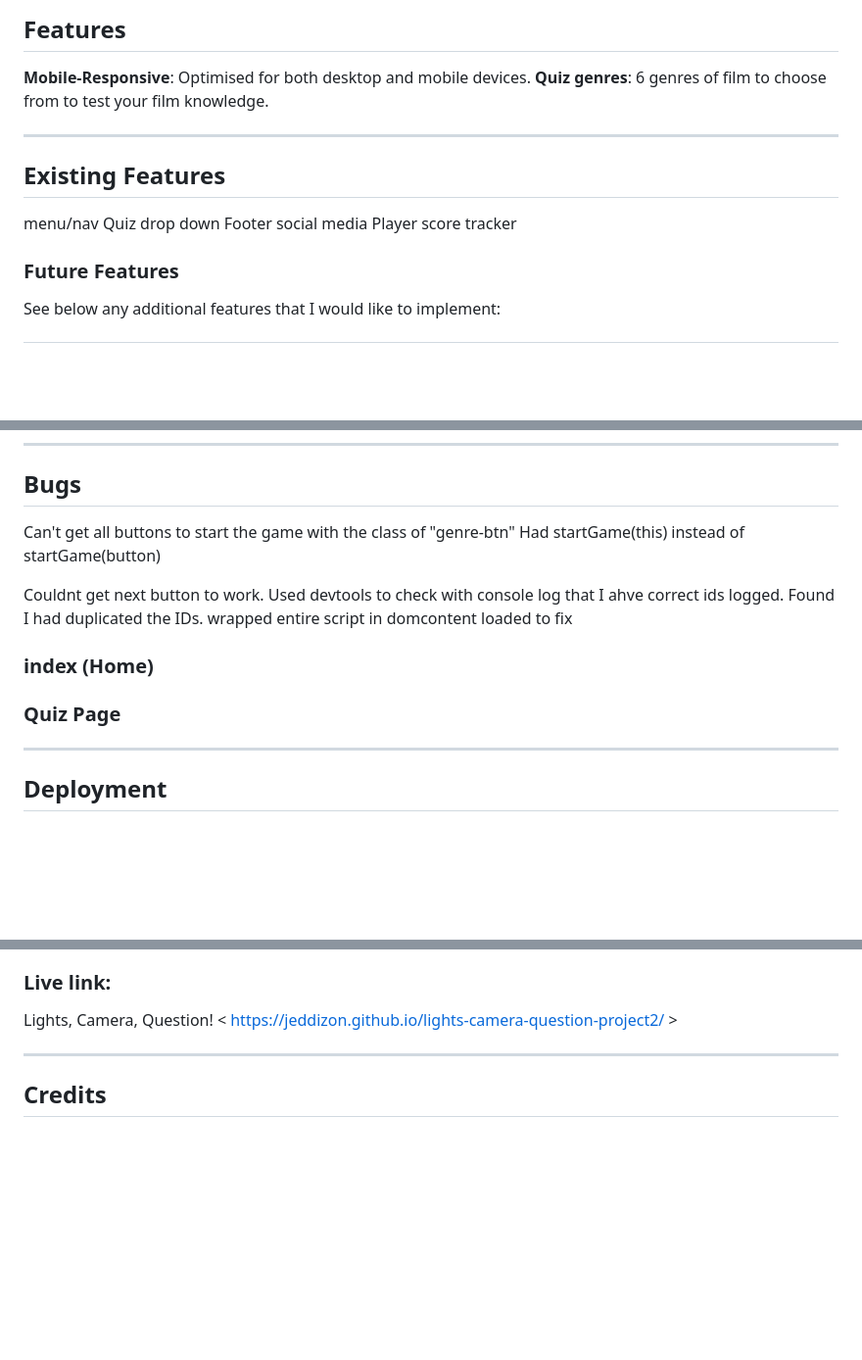
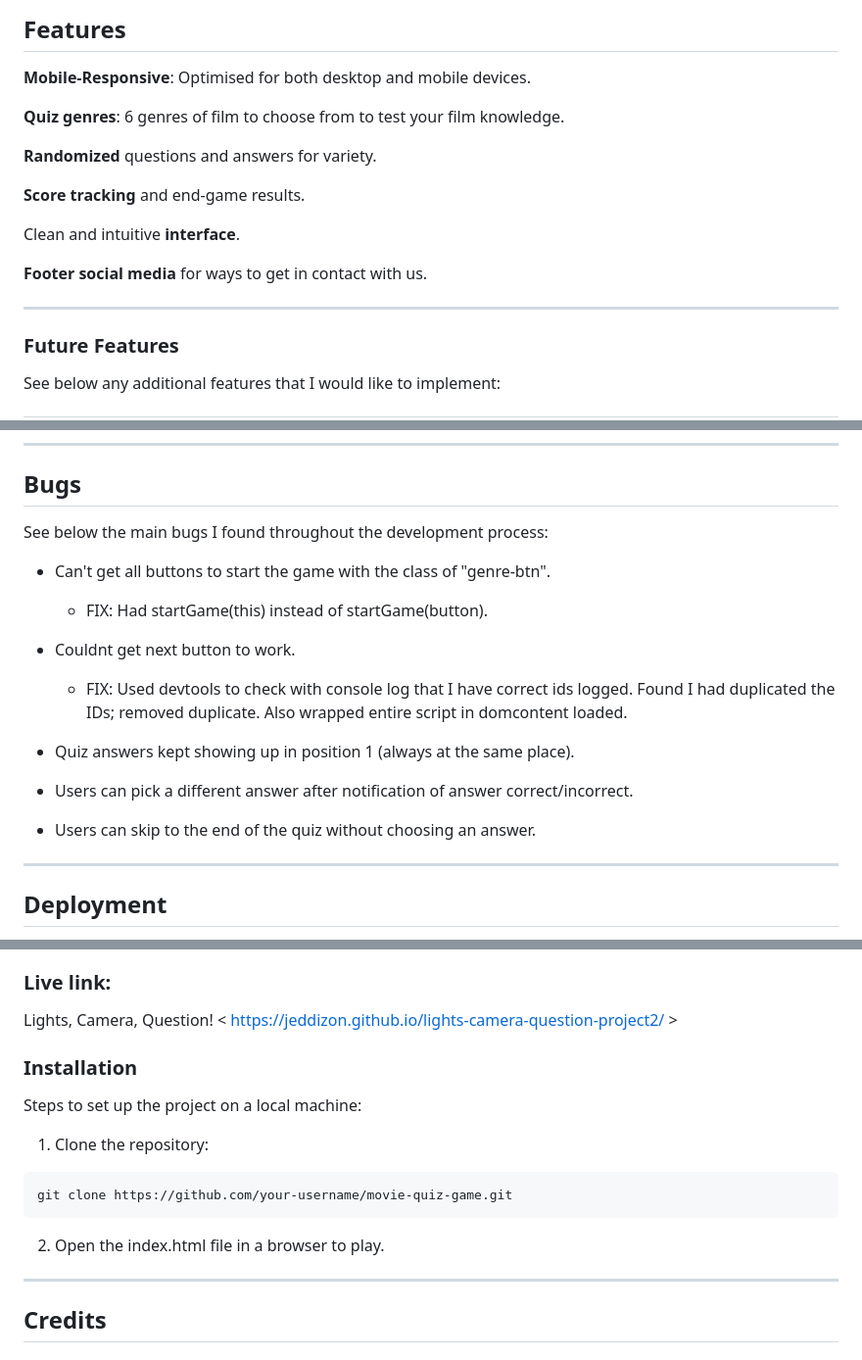
Before and after one commit to JedDizon/lights-camera-question-project2, a Markdown page: README.md, 3 parts joined by grey strips. Shown at 98% size. GitHub-like rendering; blank space fills up the shorter version.

```diff
--- a/README.md
+++ b/README.md
@@ -15,18 +15,18 @@ Welcome to <em> Lights, Camera, Question! </em>, the ultimate destination for fi
 ## Features
 
 **Mobile-Responsive**: Optimised for both desktop and mobile devices.
+
 **Quiz genres**: 6 genres of film to choose from to test your film knowledge.
 
+**Randomized** questions and answers for variety.
+
+**Score tracking** and end-game results.
+
+Clean and intuitive **interface**.
+
+**Footer social media** for ways to get in contact with us.
+
 ---
-
-
-## Existing Features
-
-
-menu/nav
-Quiz drop down
-Footer social media
-Player score tracker
 
 ### Future Features
 
@@ -83,19 +107,19 @@ See below any additional features that I would like to implement:
 
 ## Bugs
 
-Can't get all buttons to start the game with the class of "genre-btn"
-Had  startGame(this) instead of startGame(button)
+See below the main bugs I found throughout the development process:
 
-Couldnt get next button to work.
-Used devtools to check with console log that I ahve correct ids logged. Found I had duplicated the IDs. wrapped entire script in domcontent loaded to fix
+  - Can't get all buttons to start the game with the class of "genre-btn".
+    - FIX: Had startGame(this) instead of startGame(button).
 
+  - Couldnt get next button to work.
+    - FIX: Used devtools to check with console log that I have correct ids logged. Found I had duplicated the IDs; removed duplicate. Also wrapped entire script in domcontent loaded.
 
-### index (Home)
+  - Quiz answers kept showing up in position 1 (always at the same place).
 
+  - Users can pick a different answer after notification of answer correct/incorrect.
 
-
-### Quiz Page
-
+  - Users can skip to the end of the quiz without choosing an answer.
 
 
 ---
@@ -126,6 +150,17 @@ This project was deployed on Github. The site to deploy can be read below:
 
  Lights, Camera, Question! < https://jeddizon.github.io/lights-camera-question-project2/ >
 
+
+### Installation
+
+Steps to set up the project on a local machine:
+
+  1. Clone the repository:
+
+    git clone https://github.com/your-username/movie-quiz-game.git
+
+  2. Open the index.html file in a browser to play.
+
 ---
 
 
```
Also changed, not shown: other parts of README.md (+27 -4 lines).
